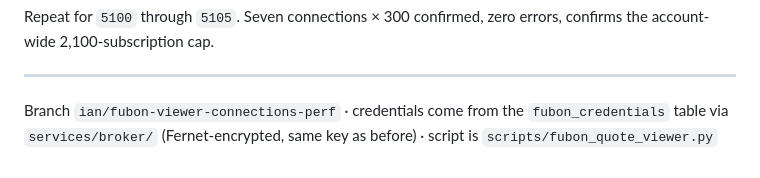
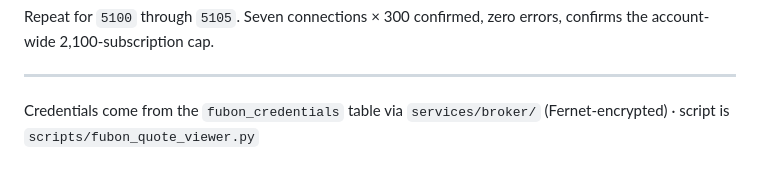
Before and after one commit to hansel7121/Taiwan-Warrants-App, a Markdown page: docs/fubon_connection_runbook.md, the part around one of its changes. GitHub-like rendering.

```diff
--- a/docs/fubon_connection_runbook.md
+++ b/docs/fubon_connection_runbook.md
@@ -130,6 +174,5 @@ errors, confirms the account-wide 2,100-subscription cap.
 
 ---
 
-Branch `ian/fubon-viewer-connections-perf` · credentials come from the
-`fubon_credentials` table via `services/broker/` (Fernet-encrypted, same
-key as before) · script is `scripts/fubon_quote_viewer.py`
+Credentials come from the `fubon_credentials` table via `services/broker/`
+(Fernet-encrypted) · script is `scripts/fubon_quote_viewer.py`
```
Also changed, not shown: other parts of docs/fubon_connection_runbook.md (+55 -11 lines).
